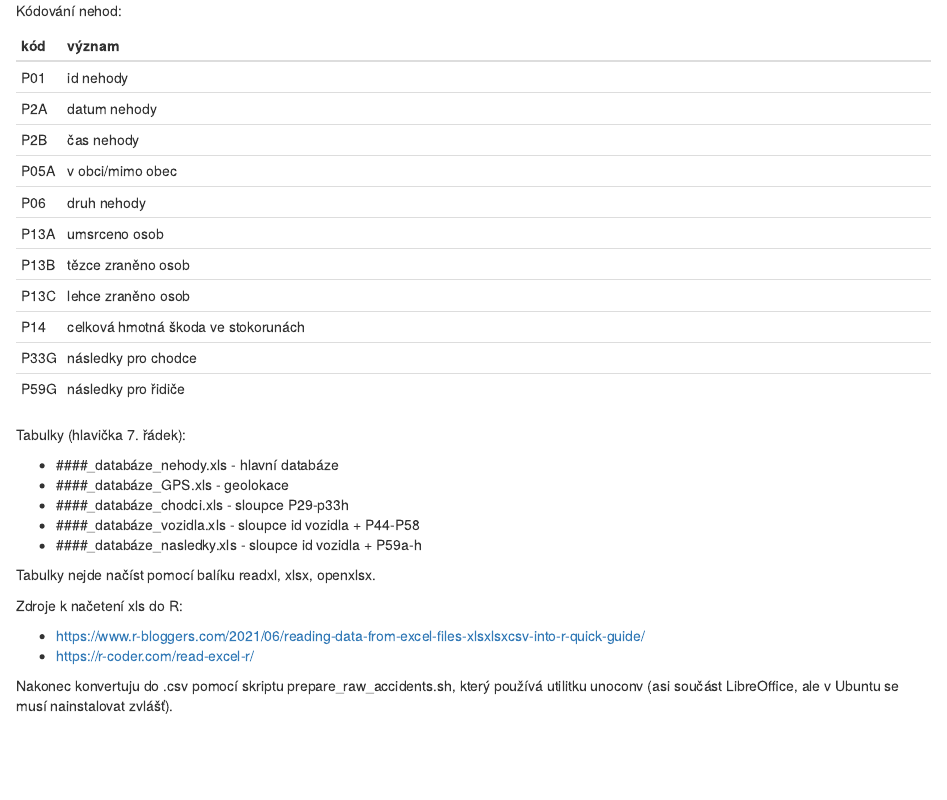
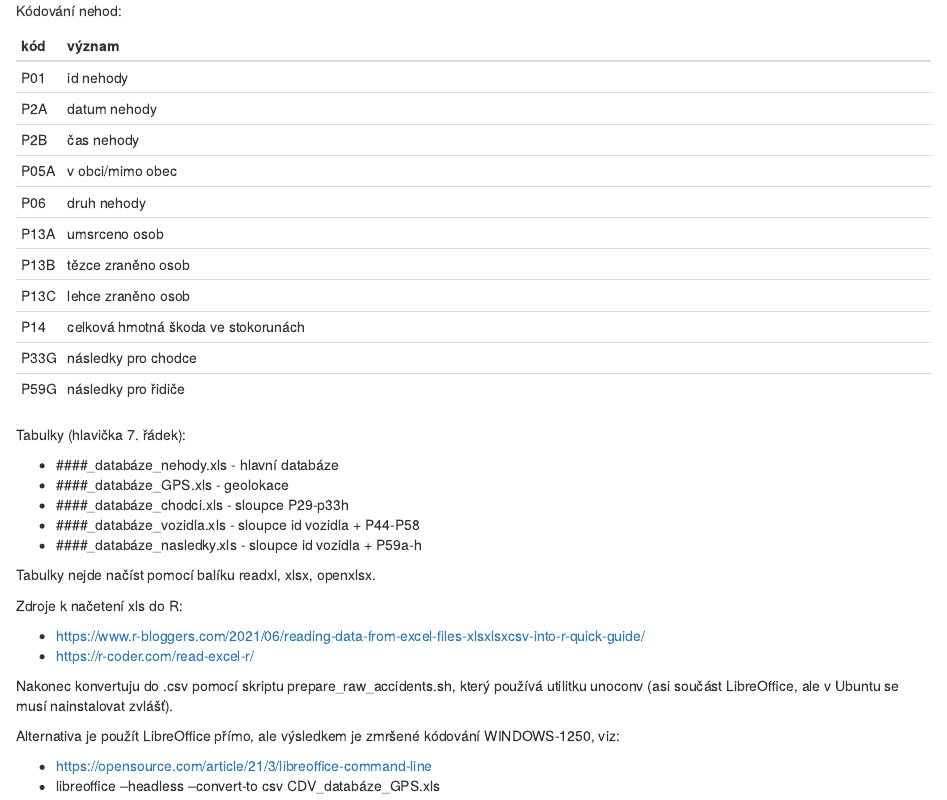
Before and after one commit to mkvasnicka/accClusters, an R Markdown document (guts/doc/accidents_coding.Rmd): the page in a window 1100 px wide, from its top. Rendered offline with R 4.5, knitr and Pandoc, with nearby package versions.

```diff
--- a/guts/doc/accidents_coding.Rmd
+++ b/guts/doc/accidents_coding.Rmd
@@ -33,3 +33,9 @@
 
 
 Nakonec konvertuju do .csv pomocí skriptu prepare_raw_accidents.sh, který používá utilitku unoconv (asi součást LibreOffice, ale v Ubuntu se musí nainstalovat zvlášť).
+
+
+Alternativa je použít LibreOffice přímo, ale výsledkem je zmršené kódování WINDOWS-1250, viz:
+
+- https://opensource.com/article/21/3/libreoffice-command-line
+- libreoffice --headless --convert-to csv CDV_databáze_GPS.xls
```
Also changed, not shown: guts/functions_point_preparation.R (+6 -0 lines), 1 other file.
